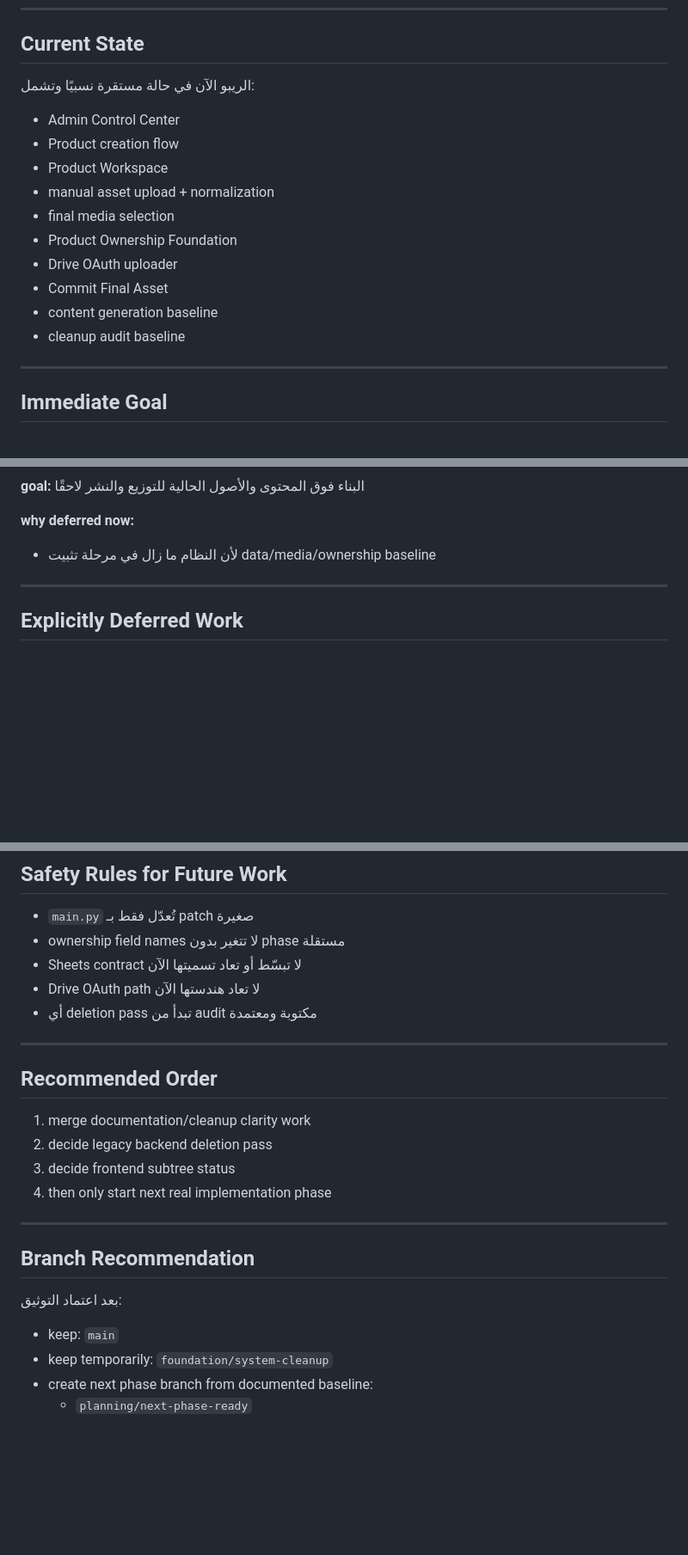
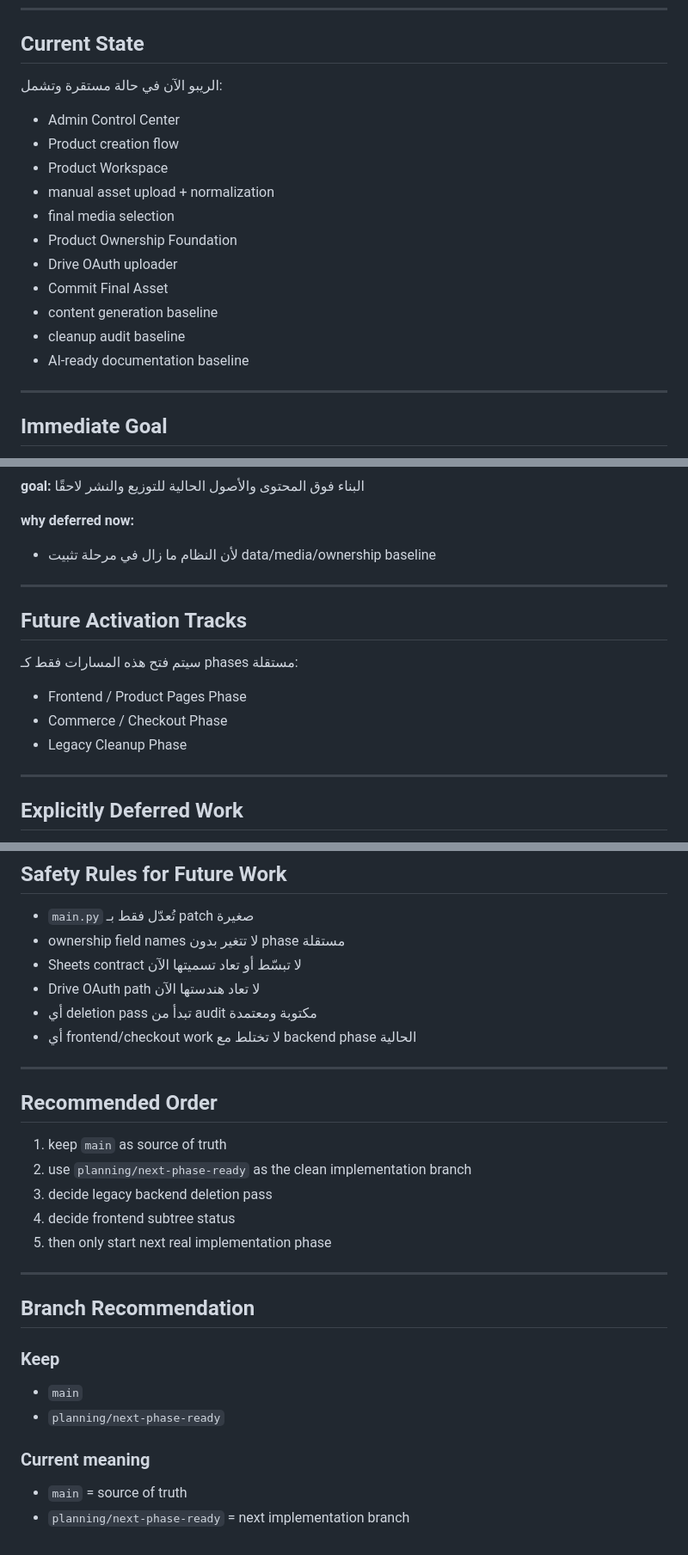
Before and after one commit to matjartrendyemen/trend_yemen, a Markdown page: ROADMAP.md, 3 parts joined by grey strips. Shown at 86% size. Drawn GitHub-style; blank space fills up the shorter version.

Commit message:
Align roadmap with current branch state and activation phases

```diff
--- a/ROADMAP.md
+++ b/ROADMAP.md
@@ -10,7 +10,7 @@
 ---
 
 ## Current State
-الريبو الآن في حالة مستقرة نسبيًا وتشمل:
+الريبو الآن في حالة مستقرة وتشمل:
 - Admin Control Center
 - Product creation flow
 - Product Workspace
@@ -21,6 +21,7 @@
 - Commit Final Asset
 - content generation baseline
 - cleanup audit baseline
+- AI-ready documentation baseline
 
 ---
 
@@ -105,6 +106,14 @@
 
 ---
 
+## Future Activation Tracks
+سيتم فتح هذه المسارات فقط كـ phases مستقلة:
+- Frontend / Product Pages Phase
+- Commerce / Checkout Phase
+- Legacy Cleanup Phase
+
+---
+
 ## Explicitly Deferred Work
 - advanced gallery management
 - product pages
@@ -124,20 +133,24 @@
 - Sheets contract لا تبسّط أو تعاد تسميتها الآن
 - Drive OAuth path لا تعاد هندستها الآن
 - أي deletion pass تبدأ من audit مكتوبة ومعتمدة
+- أي frontend/checkout work لا تختلط مع backend phase الحالية
 
 ---
 
 ## Recommended Order
-1. merge documentation/cleanup clarity work
-2. decide legacy backend deletion pass
-3. decide frontend subtree status
-4. then only start next real implementation phase
+1. keep `main` as source of truth
+2. use `planning/next-phase-ready` as the clean implementation branch
+3. decide legacy backend deletion pass
+4. decide frontend subtree status
+5. then only start next real implementation phase
 
 ---
 
 ## Branch Recommendation
-بعد اعتماد التوثيق:
-- keep: `main`
-- keep temporarily: `foundation/system-cleanup`
-- create next phase branch from documented baseline:
-  - `planning/next-phase-ready`
+### Keep
+- `main`
+- `planning/next-phase-ready`
+
+### Current meaning
+- `main` = source of truth
+- `planning/next-phase-ready` = next implementation branch
```
